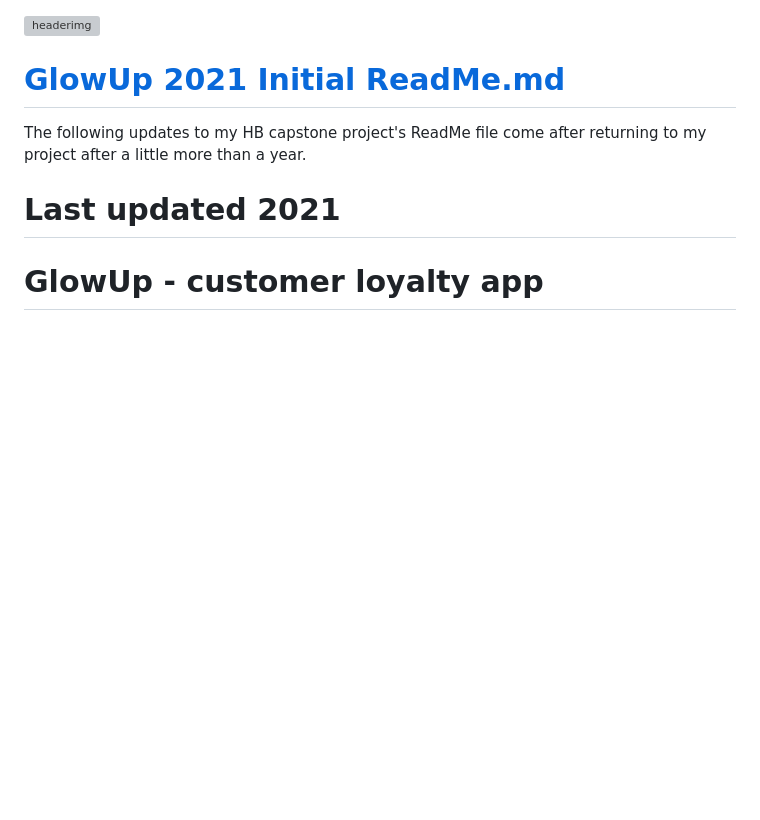
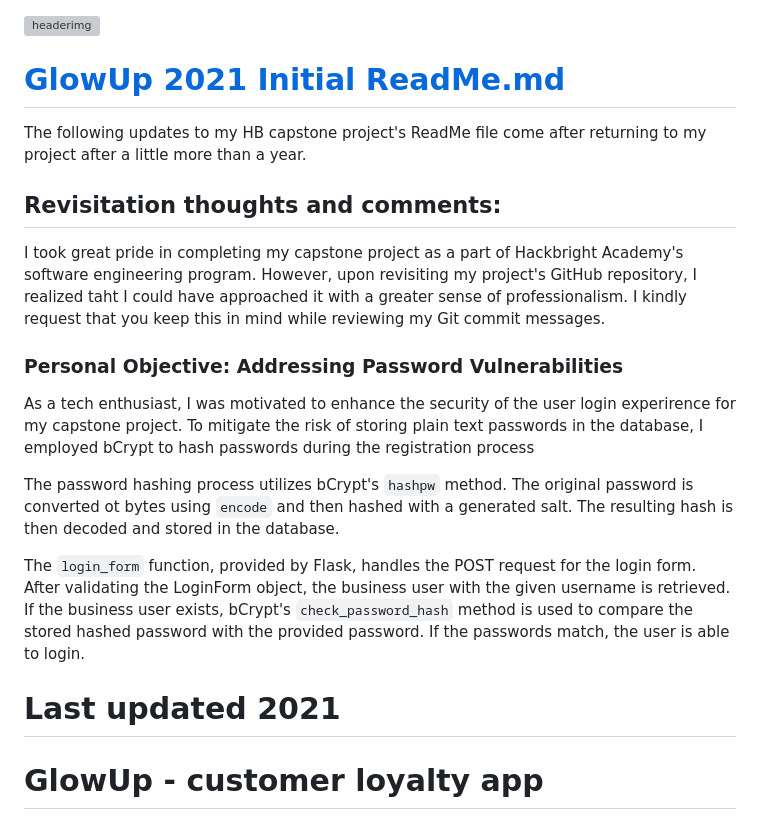
Before and after one commit to shane-jeon/loyalty-program, a Markdown page: README.md, the part around the change. Drawn GitHub-style; blank space fills up the shorter version; grey boxes are pictures that could not be loaded.

Commit message:
readme edits, began 2022 revisitation notes and created anchor link to 2021 information

```diff
--- a/README.md
+++ b/README.md
@@ -2,6 +2,17 @@
 
 # [GlowUp 2021 Initial ReadMe.md](#last-updated-2021)
 The following updates to my HB capstone project's ReadMe file come after returning to my project after a little more than a year.
+
+## Revisitation thoughts and comments:
+I took great pride in completing my capstone project as a part of Hackbright Academy's software engineering program. However, upon revisiting my project's GitHub repository, I realized taht I could have approached it with a greater sense of professionalism. I kindly request that you keep this in mind while reviewing my Git commit messages.
+
+### Personal Objective: Addressing Password Vulnerabilities
+As a tech enthusiast, I was motivated to enhance the security of the user login experirence for my capstone project. To mitigate the risk of storing plain text passwords in the database, I employed bCrypt to hash passwords during the registration process
+
+The password hashing process utilizes bCrypt's `hashpw` method. The original password is converted ot bytes using `encode` and then hashed with a generated salt. The resulting hash is then decoded and stored in the database.
+
+The `login_form` function, provided by Flask, handles the POST request for the login form. After validating the LoginForm object, the business user with the given username is retrieved. If the business user exists, bCrypt's `check_password_hash` method is used to compare the stored hashed password with the provided password. If the passwords match, the user is able to login.
+
 
 # Last updated 2021
 # GlowUp - customer loyalty app
```
